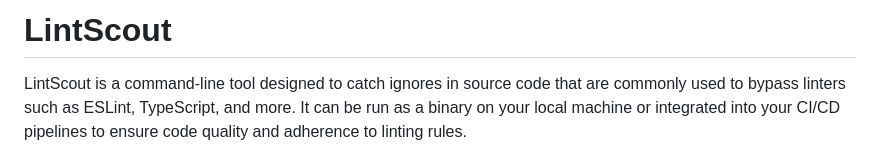
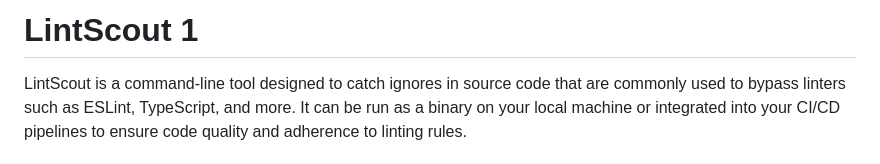
Before and after one commit to eladbash/LintScout, a Markdown page: README.md, the part around the change. Rendered like a GitHub page.

```diff
--- a/README.md
+++ b/README.md
@@ -1,4 +1,4 @@
-# LintScout
+# LintScout  1
 LintScout is a command-line tool designed to catch ignores in source code that are commonly used to bypass linters such as ESLint, TypeScript, and more. It can be run as a binary on your local machine or integrated into your CI/CD pipelines to ensure code quality and adherence to linting rules.
 
 ## Features
```
